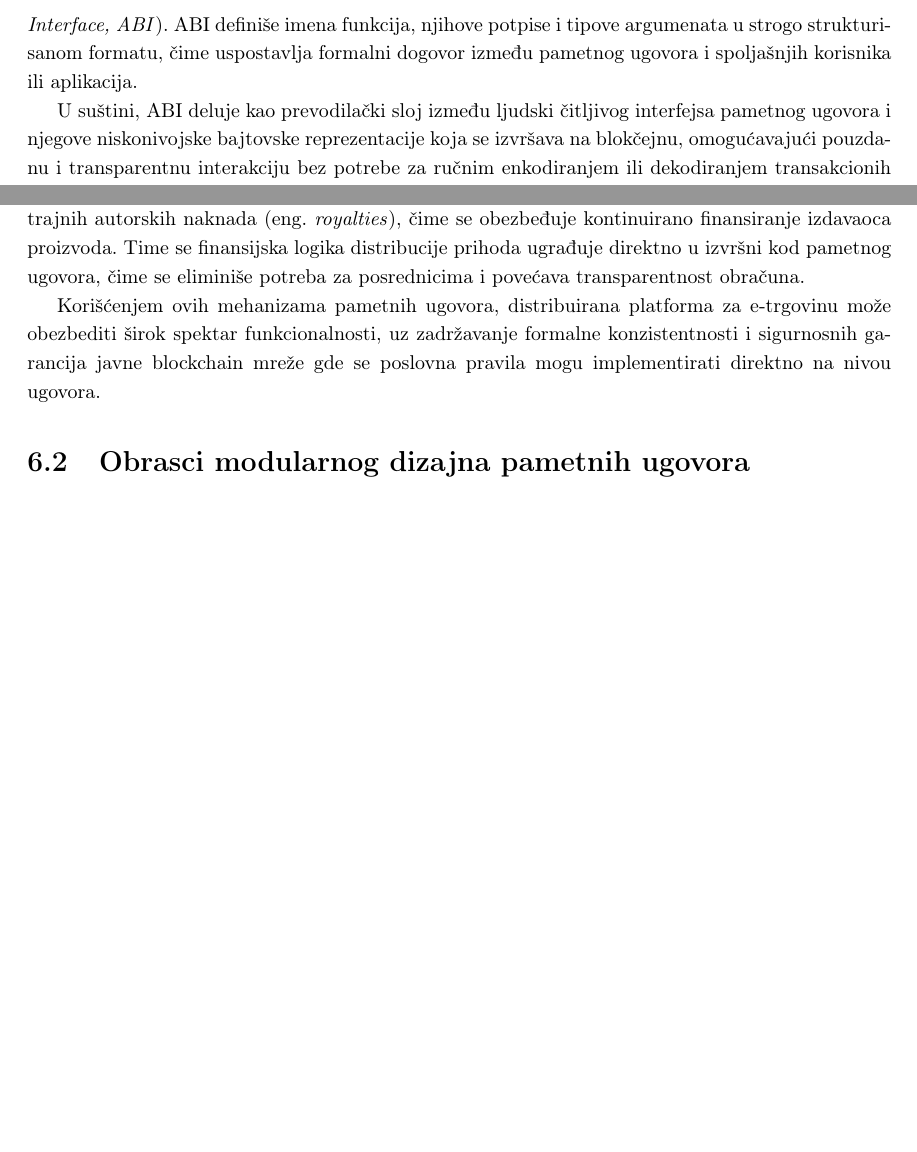
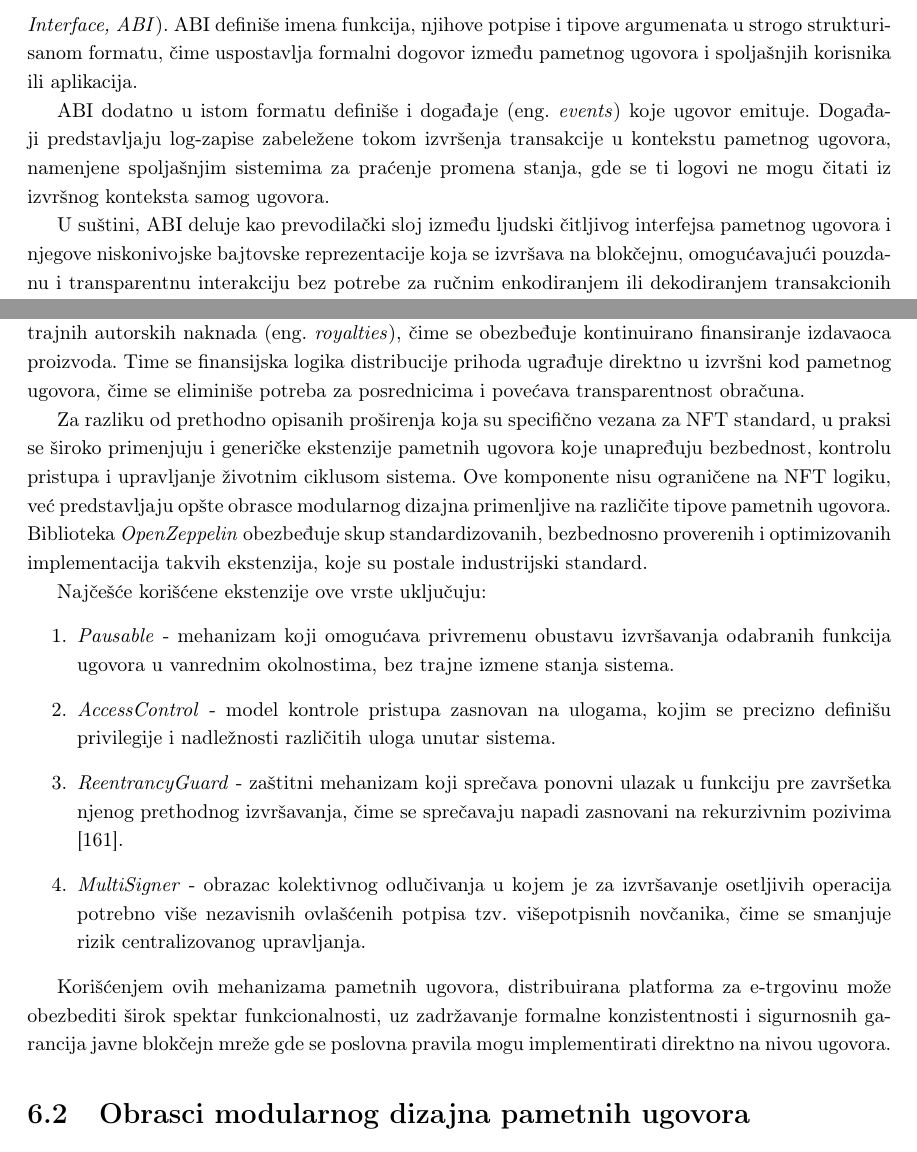
Before and after one commit to kaseen/disertacija, a LaTeX book (main.tex, which reads chapters/chapter4/chapter4.tex, chapters/chapter6/chapter6.tex): two parts of pages 67 and 91 of 104 before the commit and two parts of pages 67 and 91 of 105 after it, joined at a grey line, cut so that both start at the same text, the shorter picture padded with empty space. Compiled offline with pdfLaTeX.

Commit message:
(257h) OpenZeppelin ekstenzije

```diff
--- a/chapters/chapter4/chapter4.tex
+++ b/chapters/chapter4/chapter4.tex
@@ -267,6 +267,8 @@ Korisnici prilikom interakcije sa pametnim ugovorom u polje podataka transakcije
 
 Međutim, direktno pozivanje funkcija u obliku bajtkoda nije ni ljudski čitljivo niti praktično za upotrebu, zbog čega značajnu ulogu ima aplikacioni binarni interfejs \eng{Application Binary Interface, ABI}. ABI definiše imena funkcija, njihove potpise i tipove argumenata u strogo strukturisanom formatu, čime uspostavlja formalni dogovor između pametnog ugovora i spoljašnjih korisnika ili aplikacija.
 
+ABI dodatno u istom formatu definiše i događaje \eng{events} koje ugovor emituje. Događaji predstavljaju log-zapise zabeležene tokom izvršenja transakcije u kontekstu pametnog ugovora, namenjene spoljašnjim sistemima za praćenje promena stanja, gde se ti logovi ne mogu čitati iz izvršnog konteksta samog ugovora.
+
 U suštini, ABI deluje kao prevodilački sloj između ljudski čitljivog interfejsa pametnog ugovora i njegove niskonivojske bajtovske reprezentacije koja se izvršava na blokčejnu, omogućavajući pouzdanu i transparentnu interakciju bez potrebe za ručnim enkodiranjem ili dekodiranjem transakcionih podataka.
 
 \section{Transakcije i njihova obrada u Eterijumu}
--- a/chapters/chapter6/chapter6.tex
+++ b/chapters/chapter6/chapter6.tex
@@ -14,7 +15,17 @@ S obzirom na to da je trajno skladištenje podataka na blokčejnu povezano sa vi
 
 Dodatno, ukoliko je NFT tržišno prenosiv, moguće je u sam pametni ugovor ugraditi mehanizam kojim se pri svakoj sekundarnoj prodaji ili pretprodaji automatski alocira određeni procenat sredstava ka unapred definisanoj adresi \cite{MARKETeip2981}. Ovakav pristup omogućava implementaciju modela trajnih autorskih naknada \eng{royalties}, čime se obezbeđuje kontinuirano finansiranje izdavaoca proizvoda. Time se finansijska logika distribucije prihoda ugrađuje direktno u izvršni kod pametnog ugovora, čime se eliminiše potreba za posrednicima i povećava transparentnost obračuna.
 
-Korišćenjem ovih mehanizama pametnih ugovora, distribuirana platforma za e-trgovinu može obezbediti širok spektar funkcionalnosti, uz zadržavanje formalne konzistentnosti i sigurnosnih garancija javne blockchain mreže gde se poslovna pravila mogu implementirati direktno na nivou ugovora.
+Za razliku od prethodno opisanih proširenja koja su specifično vezana za NFT standard, u praksi se široko primenjuju i generičke ekstenzije pametnih ugovora koje unapređuju bezbednost, kontrolu pristupa i upravljanje životnim ciklusom sistema. Ove komponente nisu ograničene na NFT logiku, već predstavljaju opšte obrasce modularnog dizajna primenljive na različite tipove pametnih ugovora. Biblioteka \textit{OpenZeppelin} obezbeđuje skup standardizovanih, bezbednosno proverenih i optimizovanih implementacija takvih ekstenzija, koje su postale industrijski standard.
+
+Najčešće korišćene ekstenzije ove vrste uključuju:
+\begin{enumerate}
+\item \textit{Pausable} - mehanizam koji omogućava privremenu obustavu izvršavanja odabranih funkcija ugovora u vanrednim okolnostima, bez trajne izmene stanja sistema.
+\item \textit{AccessControl} - model kontrole pristupa zasnovan na ulogama, kojim se precizno definišu privilegije i nadležnosti različitih uloga unutar sistema.
+\item \textit{ReentrancyGuard} - zaštitni mehanizam koji sprečava ponovni ulazak u funkciju pre završetka njenog prethodnog izvršavanja, čime se sprečavaju napadi zasnovani na rekurzivnim pozivima \cite{samreen2020reentrancy}.
+\item \textit{MultiSigner} - obrazac kolektivnog odlučivanja u kojem je za izvršavanje osetljivih operacija potrebno više nezavisnih ovlašćenih potpisa tzv. višepotpisnih novčanika, čime se smanjuje rizik centralizovanog upravljanja.
+\end{enumerate}
+
+Korišćenjem ovih mehanizama pametnih ugovora, distribuirana platforma za e-trgovinu može obezbediti širok spektar funkcionalnosti, uz zadržavanje formalne konzistentnosti i sigurnosnih garancija javne blokčejn mreže gde se poslovna pravila mogu implementirati direktno na nivou ugovora.
 
 \section{Obrasci modularnog dizajna pametnih ugovora}
 U arhitekturi platforme moguće je predvideti postojanje više međusobno povezanih pametnih ugovora, pri čemu pojedini ugovori preuzimaju specifične sistemske uloge. Ugovor o registru \cite{xu2018pattern} \eng{registry contract} predstavlja pametni ugovor koji funkcioniše kao decentralizovana baza podataka, čuvajući mape između imena, identifikatora ili drugih podataka i odgovarajućih adresa pametnih ugovora. Na taj način omogućava centralizovano usmeravanje poziva ka postojećim NFT kolekcijama.
```
Also changed, not shown: references.bib (+17 -0 lines), README.md, main.pdf, chapters/chapter6/chapter6.tex (3 more changed lines).
